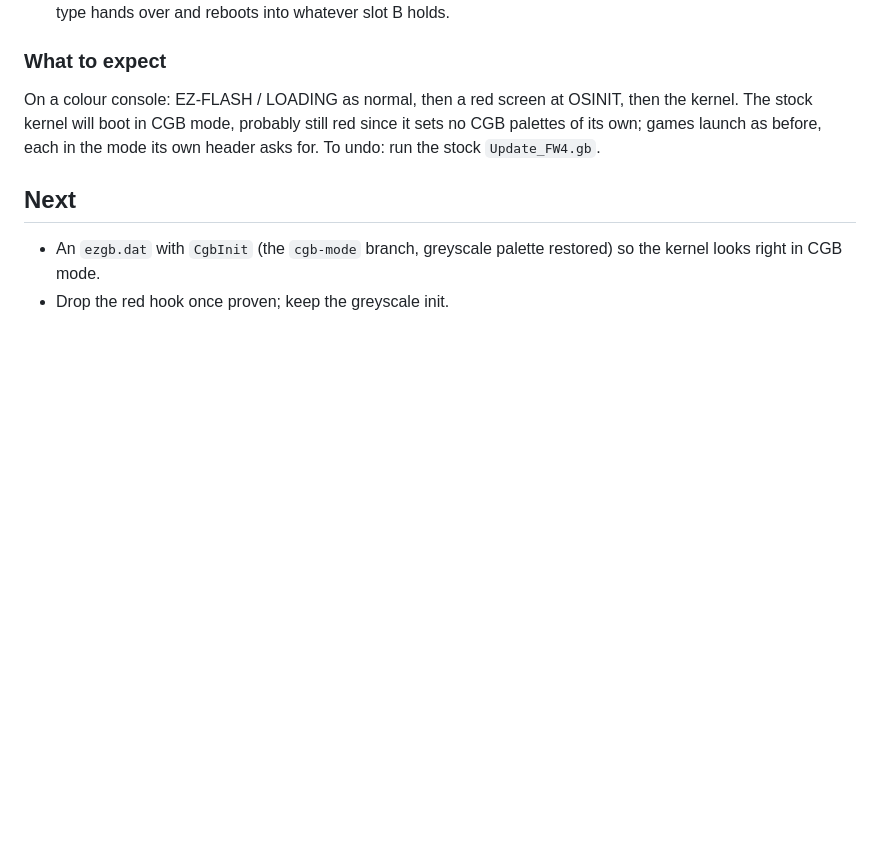
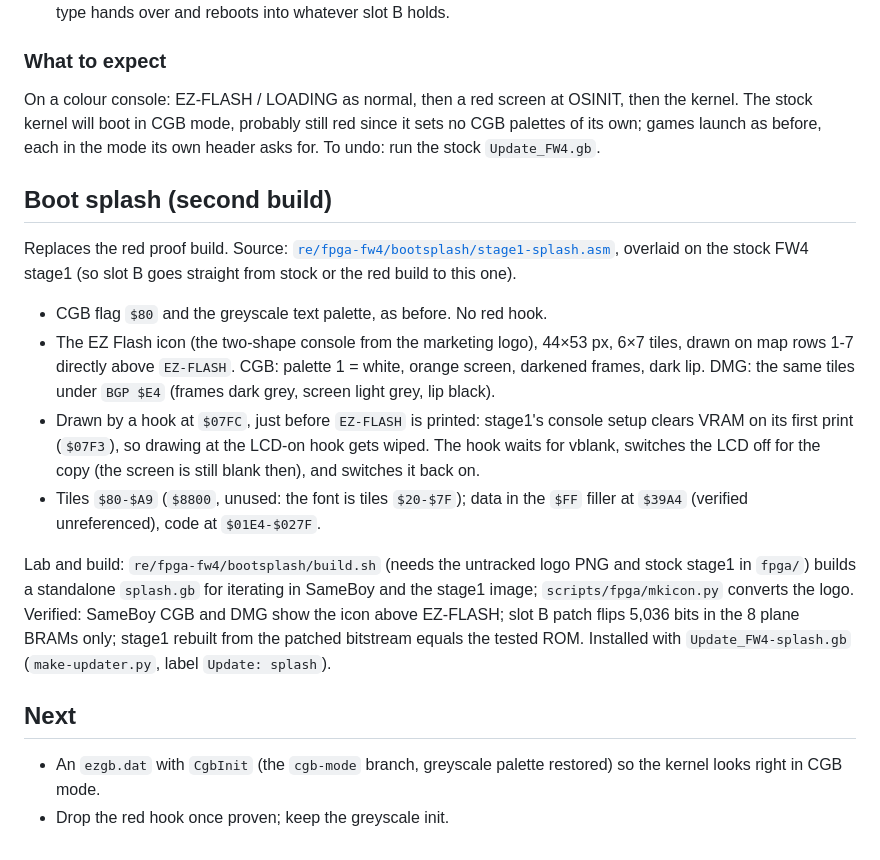
Before and after one commit to lukesau/ezgb, a Markdown page: docs/fpga-cgb.md, the part around the change. Rendered like a GitHub page; blank space fills up the shorter version.

Commit message:
boot splash doc

```diff
--- a/docs/fpga-cgb.md
+++ b/docs/fpga-cgb.md
@@ -118,6 +118,33 @@ still red since it sets no CGB palettes of its own; games launch as before,
 each in the mode its own header asks for. To undo: run the stock
 `Update_FW4.gb`.
 
+## Boot splash (second build)
+
+Replaces the red proof build. Source:
+[`re/fpga-fw4/bootsplash/stage1-splash.asm`](../re/fpga-fw4/bootsplash/stage1-splash.asm),
+overlaid on the stock FW4 stage1 (so slot B goes straight from stock or the
+red build to this one).
+
+- CGB flag `$80` and the greyscale text palette, as before. No red hook.
+- The EZ Flash icon (the two-shape console from the marketing logo), 44×53
+  px, 6×7 tiles, drawn on map rows 1-7 directly above `EZ-FLASH`. CGB:
+  palette 1 = white, orange screen, darkened frames, dark lip. DMG: the same
+  tiles under `BGP $E4` (frames dark grey, screen light grey, lip black).
+- Drawn by a hook at `$07FC`, just before `EZ-FLASH` is printed: stage1's
+  console setup clears VRAM on its first print (`$07F3`), so drawing at the
+  LCD-on hook gets wiped. The hook waits for vblank, switches the LCD off
+  for the copy (the screen is still blank then), and switches it back on.
+- Tiles `$80-$A9` (`$8800`, unused: the font is tiles `$20-$7F`); data in
+  the `$FF` filler at `$39A4` (verified unreferenced), code at `$01E4-$027F`.
+
+Lab and build: `re/fpga-fw4/bootsplash/build.sh` (needs the untracked logo
+PNG and stock stage1 in `fpga/`) builds a standalone `splash.gb` for
+iterating in SameBoy and the stage1 image; `scripts/fpga/mkicon.py` converts
+the logo. Verified: SameBoy CGB and DMG show the icon above EZ-FLASH;
+slot B patch flips 5,036 bits in the 8 plane BRAMs only; stage1 rebuilt from
+the patched bitstream equals the tested ROM. Installed with
+`Update_FW4-splash.gb` (`make-updater.py`, label `Update: splash`).
+
 ## Next
 
 - An `ezgb.dat` with `CgbInit` (the `cgb-mode` branch, greyscale palette
```
